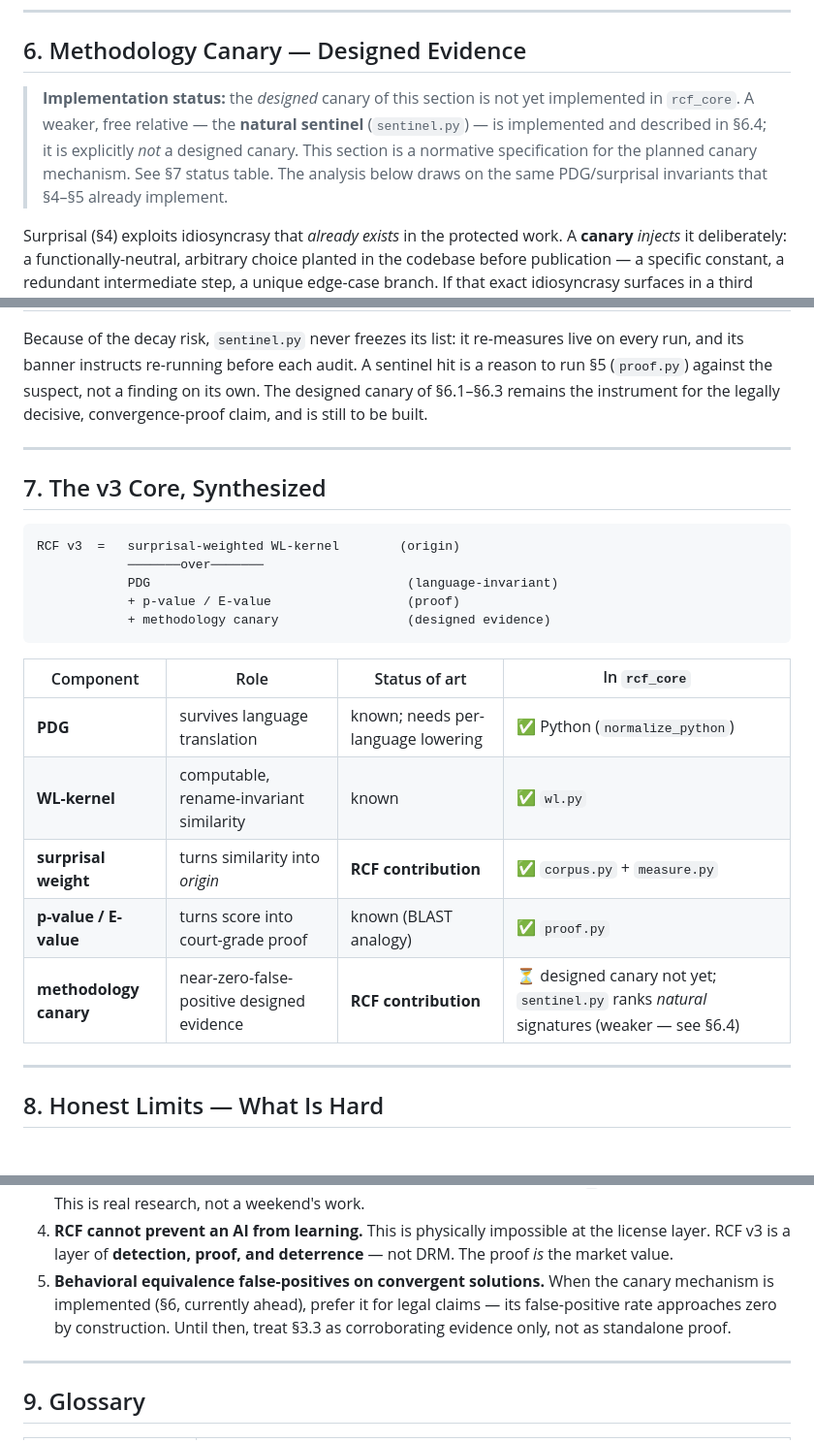
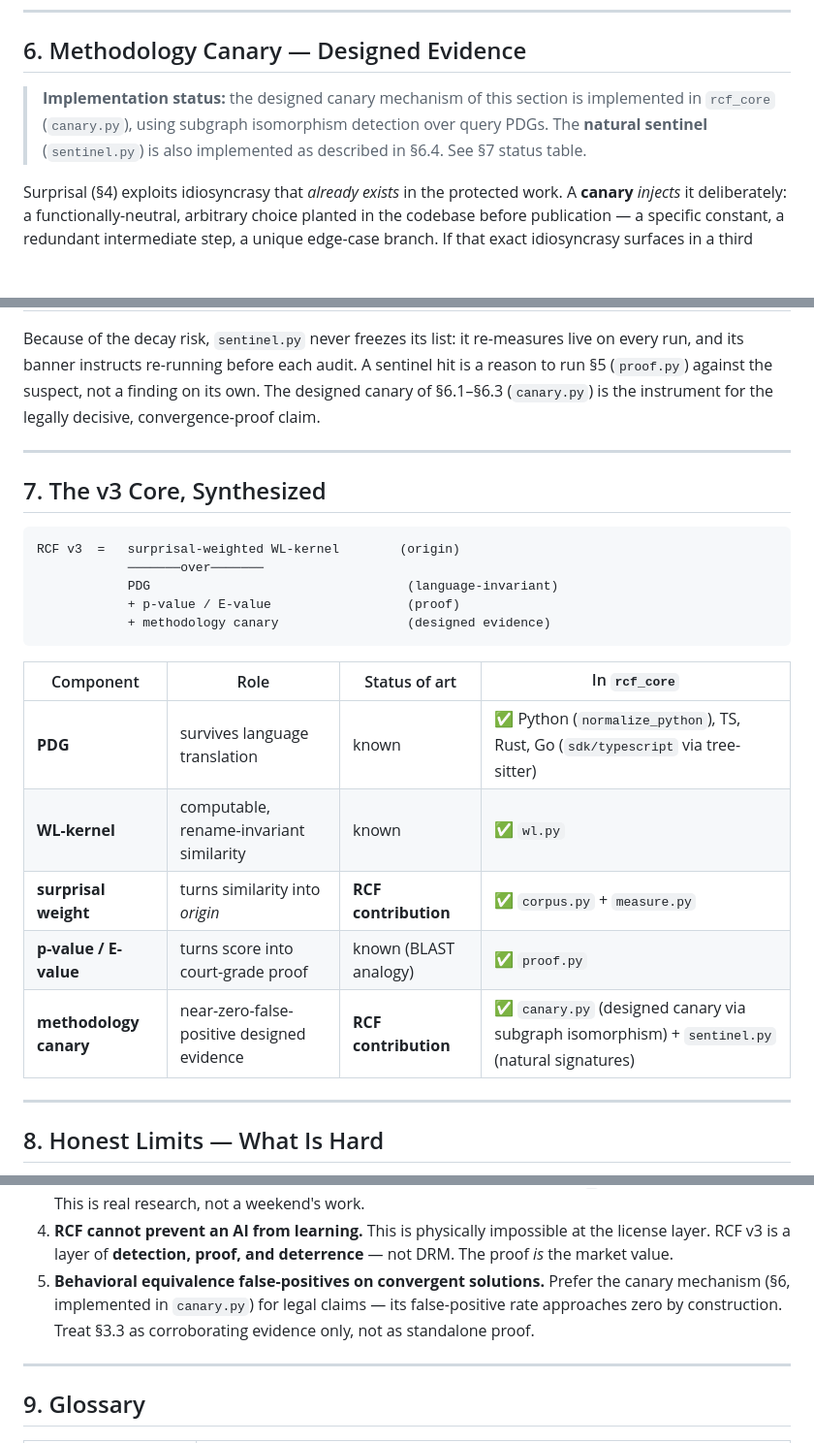
Before and after one commit to aliyevaladddin/rcf-protocol, a Markdown page: SPECIFICATION/RCF-CORRELATION.md, 3 parts joined by grey strips. Shown at 97% size. Rendered like a GitHub page; blank space fills up the shorter version.

Commit message:
docs: update RCF-CORRELATION specification to reflect full implementation of canary engine and cross-language lowering

```diff
--- a/SPECIFICATION/RCF-CORRELATION.md
+++ b/SPECIFICATION/RCF-CORRELATION.md
@@ -233,12 +233,10 @@ cross-language null is a later ring over the same interface.
 
 ## 6. Methodology Canary — Designed Evidence
 
-> **Implementation status:** the *designed* canary of this section is not yet
-> implemented in `rcf_core`. A weaker, free relative — the **natural sentinel**
-> (`sentinel.py`) — is implemented and described in §6.4; it is explicitly *not*
-> a designed canary. This section is a normative specification for the planned
-> canary mechanism. See §7 status table. The analysis below draws on the same
-> PDG/surprisal invariants that §4–§5 already implement.
+> **Implementation status:** the designed canary mechanism of this section is
+> implemented in `rcf_core` (`canary.py`), using subgraph isomorphism detection
+> over query PDGs. The **natural sentinel** (`sentinel.py`) is also implemented
+> as described in §6.4. See §7 status table.
 
 Surprisal (§4) exploits idiosyncrasy that *already exists* in the protected work.
 A **canary** *injects* it deliberately: a functionally-neutral, arbitrary choice
@@ -383,8 +381,8 @@ load-bearing:
 Because of the decay risk, `sentinel.py` never freezes its list: it re-measures
 live on every run, and its banner instructs re-running before each audit. A
 sentinel hit is a reason to run §5 (`proof.py`) against the suspect, not a
-finding on its own. The designed canary of §6.1–§6.3 remains the instrument for
-the legally decisive, convergence-proof claim, and is still to be built.
+finding on its own. The designed canary of §6.1–§6.3 (`canary.py`) is the instrument for
+the legally decisive, convergence-proof claim.
 
 ---
 
@@ -400,11 +398,11 @@ RCF v3  =   surprisal-weighted WL-kernel        (origin)
 
 | Component | Role | Status of art | In `rcf_core` |
 |-----------|------|---------------|---------------|
-| **PDG** | survives language translation | known; needs per-language lowering | ✅ Python (`normalize_python`) |
+| **PDG** | survives language translation | known | ✅ Python (`normalize_python`), TS, Rust, Go (`sdk/typescript` via tree-sitter) |
 | **WL-kernel** | computable, rename-invariant similarity | known | ✅ `wl.py` |
 | **surprisal weight** | turns similarity into *origin* | **RCF contribution** | ✅ `corpus.py` + `measure.py` |
 | **p-value / E-value** | turns score into court-grade proof | known (BLAST analogy) | ✅ `proof.py` |
-| **methodology canary** | near-zero-false-positive designed evidence | **RCF contribution** | ⏳ designed canary not yet; `sentinel.py` ranks *natural* signatures (weaker — see §6.4) |
+| **methodology canary** | near-zero-false-positive designed evidence | **RCF contribution** | ✅ `canary.py` (designed canary via subgraph isomorphism) + `sentinel.py` (natural signatures) |
 
 ---
 
@@ -422,10 +420,9 @@ This section is normative: RCF must not overclaim.
 4. **RCF cannot prevent an AI from learning.** This is physically impossible at the
    license layer. RCF v3 is a layer of **detection, proof, and deterrence** — not DRM.
    The proof *is* the market value.
-5. **Behavioral equivalence false-positives on convergent solutions.** When the
-   canary mechanism is implemented (§6, currently ahead), prefer it for legal
-   claims — its false-positive rate approaches zero by construction. Until then,
-   treat §3.3 as corroborating evidence only, not as standalone proof.
+5. **Behavioral equivalence false-positives on convergent solutions.** Prefer the
+   canary mechanism (§6, implemented in `canary.py`) for legal claims — its false-positive
+   rate approaches zero by construction. Treat §3.3 as corroborating evidence only, not as standalone proof.
 
 ---
 
```
Also changed, not shown: other parts of SPECIFICATION/RCF-CORRELATION.md (+5 -5 lines).
